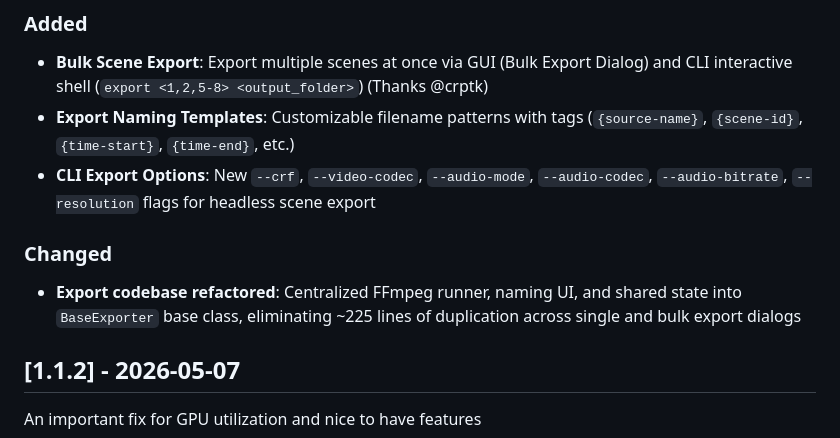
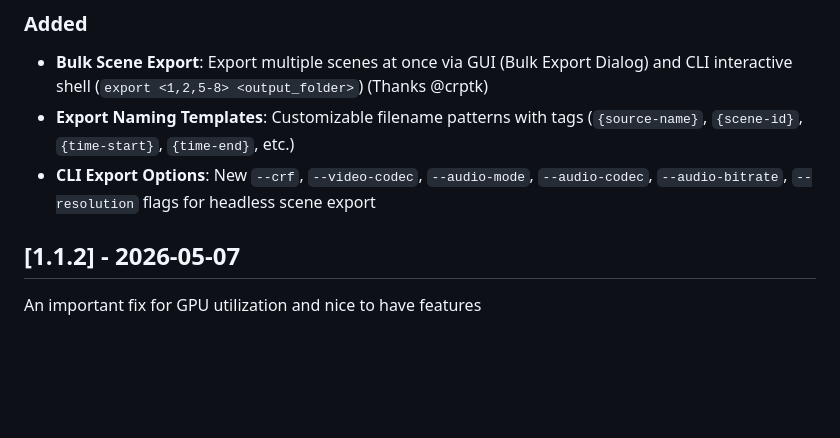
Before and after one commit to Mark-Shun/scene-scout, a Markdown page: CHANGELOG.md, the part around the change. GitHub-like rendering; blank space fills up the shorter version.

Commit message:
1.2.0 details change

```diff
--- a/CHANGELOG.md
+++ b/CHANGELOG.md
@@ -8,9 +8,6 @@ All notable changes to this project will be documented in this file.
 - **Bulk Scene Export**: Export multiple scenes at once via GUI (Bulk Export Dialog) and CLI interactive shell (`export <1,2,5-8> <output_folder>`) (Thanks @crptk)
 - **Export Naming Templates**: Customizable filename patterns with tags (`{source-name}`, `{scene-id}`, `{time-start}`, `{time-end}`, etc.)
 - **CLI Export Options**: New `--crf`, `--video-codec`, `--audio-mode`, `--audio-codec`, `--audio-bitrate`, `--resolution` flags for headless scene export
-
-### Changed
-- **Export codebase refactored**: Centralized FFmpeg runner, naming UI, and shared state into `BaseExporter` base class, eliminating ~225 lines of duplication across single and bulk export dialogs
 
 ## [1.1.2] - 2026-05-07
 
```
